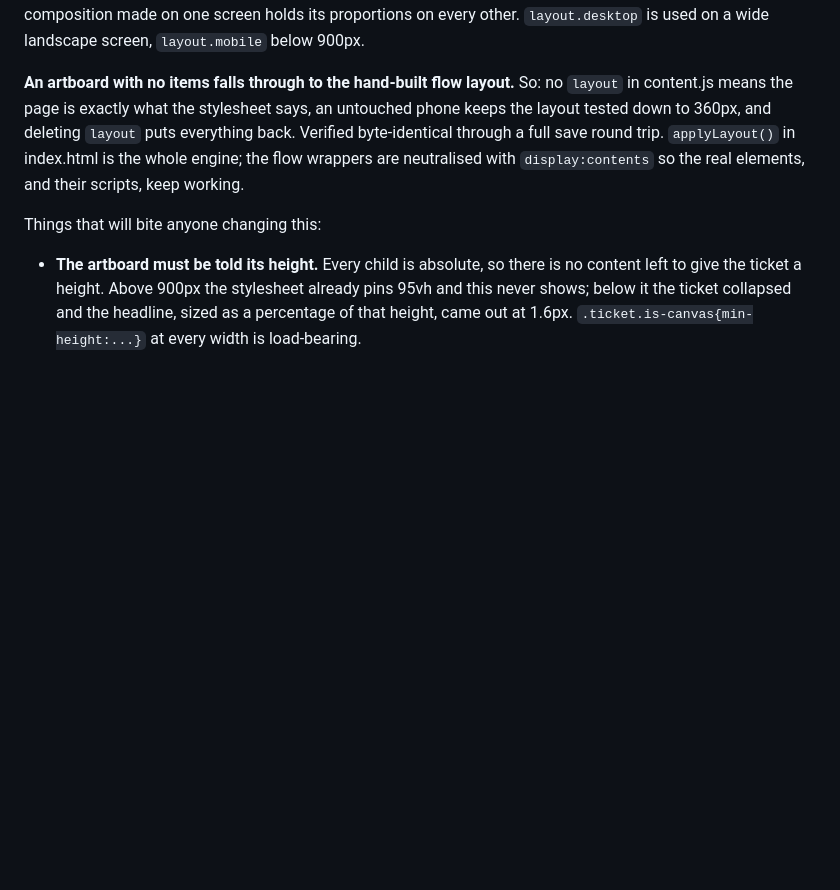
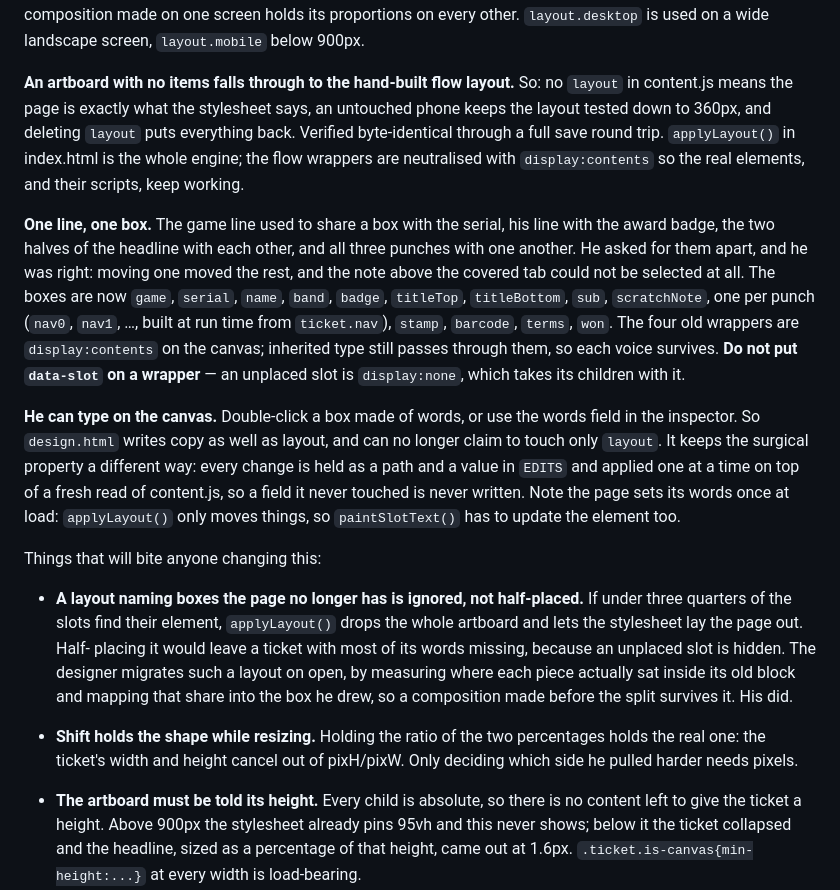
Before and after one commit to m22essam-ops/Portfolio, a Markdown page: CLAUDE.md, the part around the change. GitHub-like rendering; blank space fills up the shorter version.

Commit message:
Note the split boxes and canvas typing
Co-Authored-By: Claude Opus 5 <noreply@anthropic.com>

```diff
--- a/CLAUDE.md
+++ b/CLAUDE.md
@@ -113,7 +113,40 @@ round trip. `applyLayout()` in index.html is the whole engine; the flow
 wrappers are neutralised with `display:contents` so the real elements, and
 their scripts, keep working.
 
+**One line, one box.** The game line used to share a box with the serial, his
+line with the award badge, the two halves of the headline with each other, and
+all three punches with one another. He asked for them apart, and he was right:
+moving one moved the rest, and the note above the covered tab could not be
+selected at all. The boxes are now `game`, `serial`, `name`, `band`, `badge`,
+`titleTop`, `titleBottom`, `sub`, `scratchNote`, one per punch (`nav0`, `nav1`,
+…, built at run time from `ticket.nav`), `stamp`, `barcode`, `terms`, `won`.
+The four old wrappers are `display:contents` on the canvas; inherited type
+still passes through them, so each voice survives. **Do not put `data-slot` on
+a wrapper** — an unplaced slot is `display:none`, which takes its children
+with it.
+
+**He can type on the canvas.** Double-click a box made of words, or use the
+words field in the inspector. So `design.html` writes copy as well as layout,
+and can no longer claim to touch only `layout`. It keeps the surgical
+property a different way: every change is held as a path and a value in
+`EDITS` and applied one at a time on top of a fresh read of content.js, so a
+field it never touched is never written. Note the page sets its words once at
+load: `applyLayout()` only moves things, so `paintSlotText()` has to update
+the element too.
+
 Things that will bite anyone changing this:
+
+- **A layout naming boxes the page no longer has is ignored, not half-placed.**
+  If under three quarters of the slots find their element, `applyLayout()`
+  drops the whole artboard and lets the stylesheet lay the page out. Half-
+  placing it would leave a ticket with most of its words missing, because an
+  unplaced slot is hidden. The designer migrates such a layout on open, by
+  measuring where each piece actually sat inside its old block and mapping
+  that share into the box he drew, so a composition made before the split
+  survives it. His did.
+- **Shift holds the shape while resizing.** Holding the ratio of the two
+  percentages holds the real one: the ticket's width and height cancel out of
+  pixH/pixW. Only deciding which side he pulled harder needs pixels.
 
 - **The artboard must be told its height.** Every child is absolute, so there
   is no content left to give the ticket a height. Above 900px the stylesheet
```
